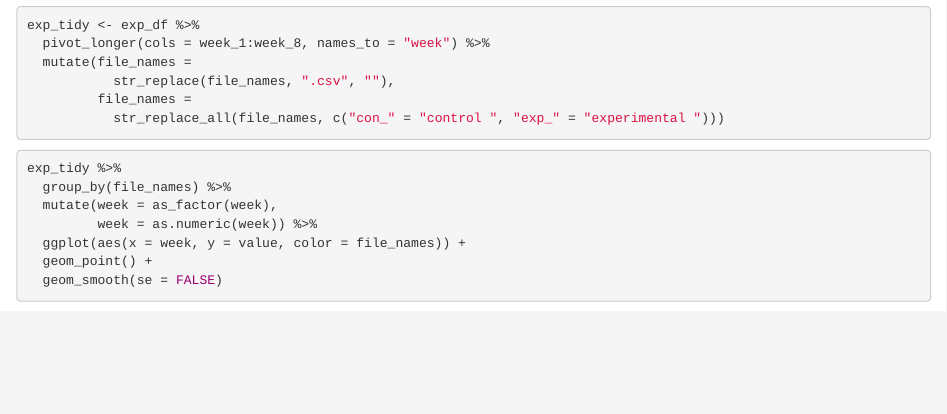
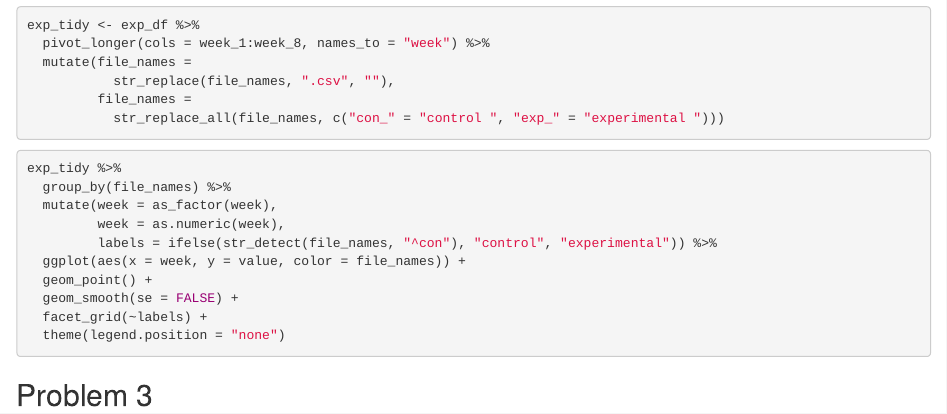
Before and after one commit to jaredgarfinkel/p8105_hw5_jsg2145, an R Markdown document (p8105_hw5_jsg2145.Rmd): the page in a window 1100 px wide, from 5440 px down. The pictures show the output file p8105_hw5_jsg2145.html that the author committed with the source, opened offline.

Commit message:
fixed spaghetti plot

````diff
--- a/p8105_hw5_jsg2145.Rmd
+++ b/p8105_hw5_jsg2145.Rmd
@@ -202,8 +202,13 @@ exp_tidy <- exp_df %>%
 exp_tidy %>%
   group_by(file_names) %>%
   mutate(week = as_factor(week),
-         week = as.numeric(week)) %>%
+         week = as.numeric(week),
+         labels = ifelse(str_detect(file_names, "^con"), "control", "experimental")) %>%
   ggplot(aes(x = week, y = value, color = file_names)) +
   geom_point() +
-  geom_smooth(se = FALSE)
+  geom_smooth(se = FALSE) +
+  facet_grid(~labels) +
+  theme(legend.position = "none")
 ```
+
+## Problem 3
````
Also changed, not shown: p8105_hw5_jsg2145.html.
